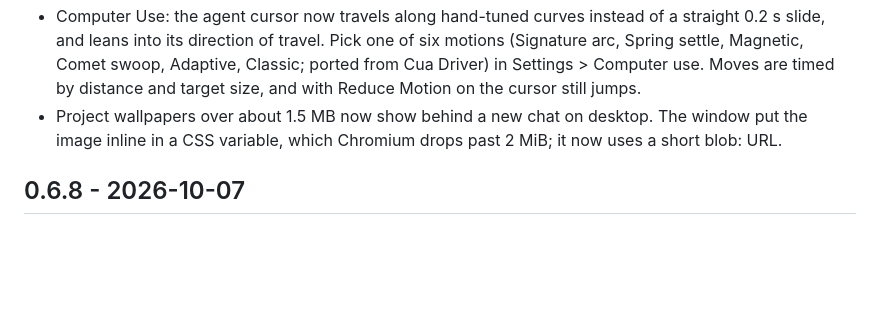
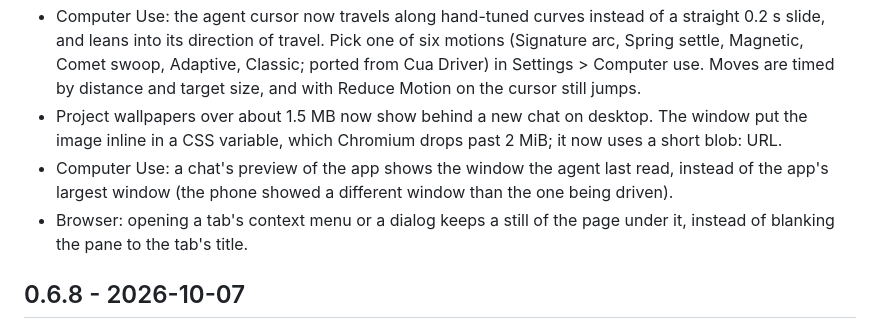
Before and after one commit to manuelcecchetto/pi-gna, a Markdown page: CHANGELOG.md, the part around the change. Rendered like a GitHub page; blank space fills up the shorter version.

Commit message:
Changelog: Computer Use preview window, browser still under menus

```diff
--- a/CHANGELOG.md
+++ b/CHANGELOG.md
@@ -8,6 +8,8 @@ moves those lines under the new version, and they become its GitHub release note
 - Inline visuals can mock UI: when an agent weighs a UI change, it can draw each treatment as a clickable mock in the reply (composer fields, buttons, model chips, banners, menus, popovers that open and close, switches) in the look of the product being changed (its own colors, fonts and corners, read from its code, not pi-gna's theme), so you can compare the options before anything is built.
 - Computer Use: the agent cursor now travels along hand-tuned curves instead of a straight 0.2 s slide, and leans into its direction of travel. Pick one of six motions (Signature arc, Spring settle, Magnetic, Comet swoop, Adaptive, Classic; ported from Cua Driver) in Settings > Computer use. Moves are timed by distance and target size, and with Reduce Motion on the cursor still jumps.
 - Project wallpapers over about 1.5 MB now show behind a new chat on desktop. The window put the image inline in a CSS variable, which Chromium drops past 2 MiB; it now uses a short blob: URL.
+- Computer Use: a chat's preview of the app shows the window the agent last read, instead of the app's largest window (the phone showed a different window than the one being driven).
+- Browser: opening a tab's context menu or a dialog keeps a still of the page under it, instead of blanking the pane to the tab's title.
 
 ## 0.6.8 - 2026-10-07
 
```
